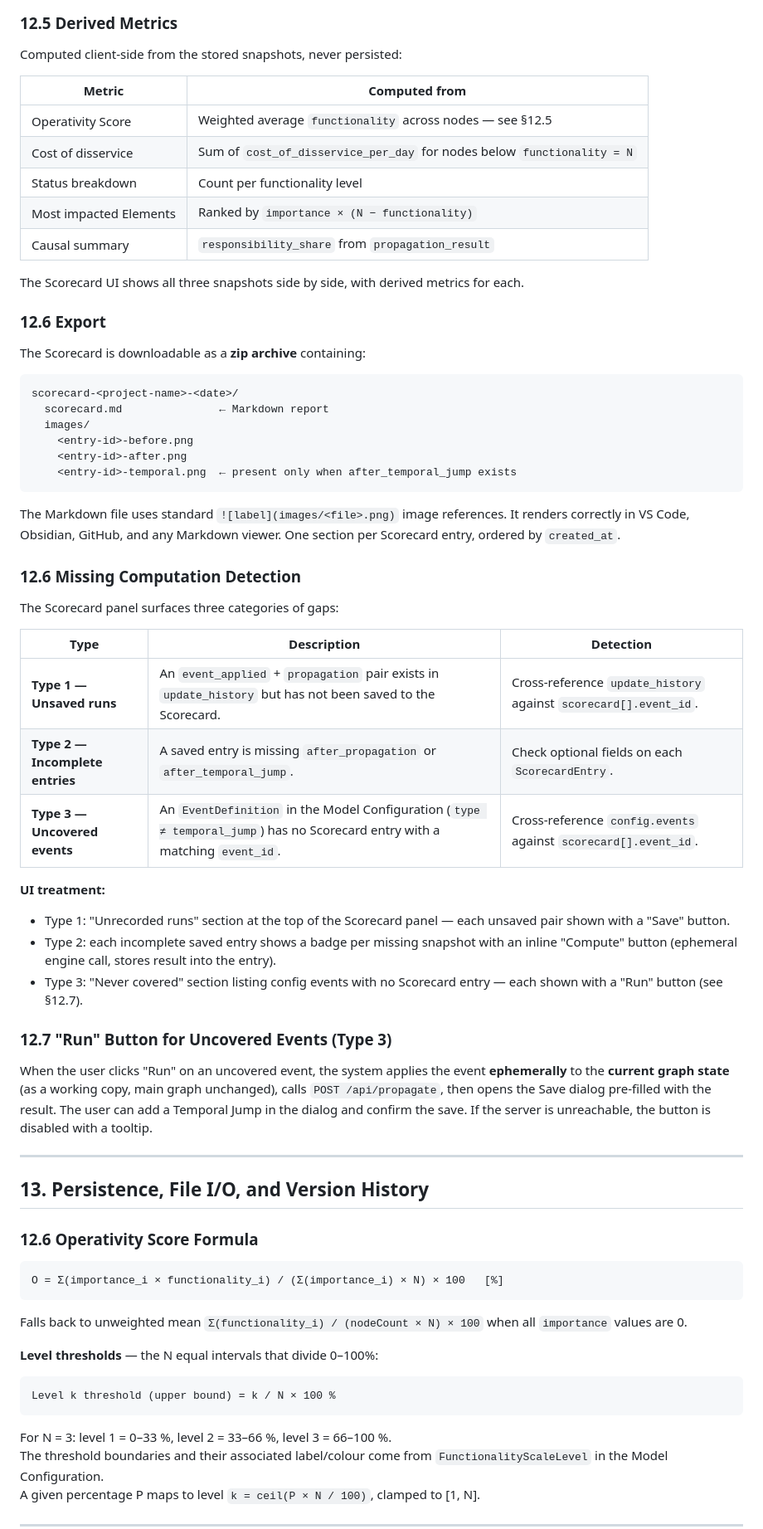
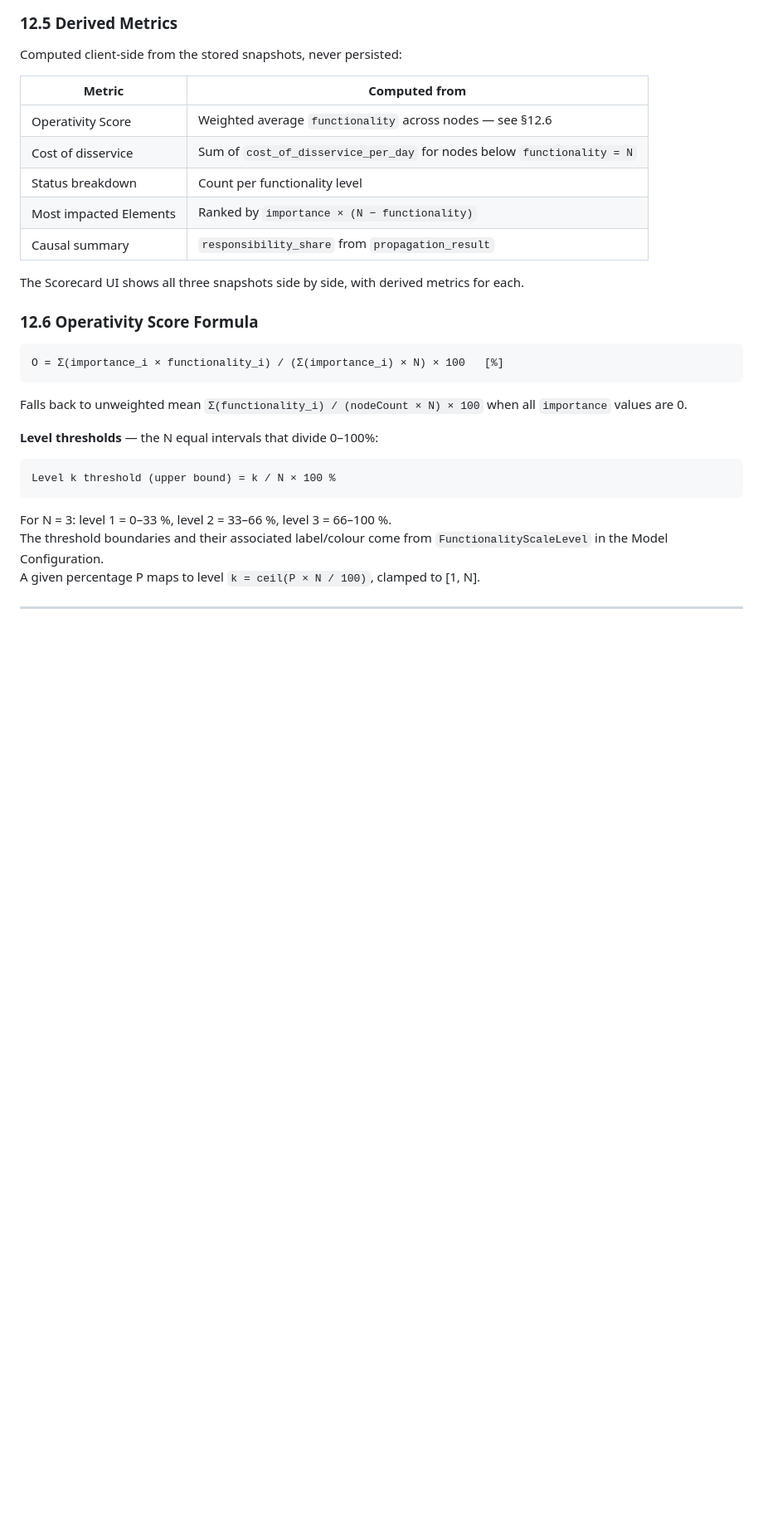
Before and after one commit to cascade-platform-org/CASCADE, a Markdown page: docs/project/requirements.md, the part around one of its changes. Shown at 83% size. Drawn GitHub-style; blank space fills up the shorter version.

````diff
--- a/docs/project/requirements.md
+++ b/docs/project/requirements.md
@@ -446,51 +455,13 @@ Computed client-side from the stored snapshots, never persisted:
 
 | Metric | Computed from |
 |---|---|
-| Operativity Score | Weighted average `functionality` across nodes — see §12.5 |
+| Operativity Score | Weighted average `functionality` across nodes — see §12.6 |
 | Cost of disservice | Sum of `cost_of_disservice_per_day` for nodes below `functionality = N` |
 | Status breakdown | Count per functionality level |
 | Most impacted Elements | Ranked by `importance × (N − functionality)` |
 | Causal summary | `responsibility_share` from `propagation_result` |
 
 The Scorecard UI shows all three snapshots side by side, with derived metrics for each.
-
-### 12.6 Export
-
-The Scorecard is downloadable as a **zip archive** containing:
-
-```
-scorecard-<project-name>-<date>/
-  scorecard.md               ← Markdown report
-  images/
-    <entry-id>-before.png
-    <entry-id>-after.png
-    <entry-id>-temporal.png  ← present only when after_temporal_jump exists
-```
-
-The Markdown file uses standard `![label](images/<file>.png)` image references. It renders correctly in VS Code, Obsidian, GitHub, and any Markdown viewer. One section per Scorecard entry, ordered by `created_at`.
-
-### 12.6 Missing Computation Detection
-
-The Scorecard panel surfaces three categories of gaps:
-
-| Type | Description | Detection |
-|---|---|---|
-| **Type 1 — Unsaved runs** | An `event_applied` + `propagation` pair exists in `update_history` but has not been saved to the Scorecard. | Cross-reference `update_history` against `scorecard[].event_id`. |
-| **Type 2 — Incomplete entries** | A saved entry is missing `after_propagation` or `after_temporal_jump`. | Check optional fields on each `ScorecardEntry`. |
-| **Type 3 — Uncovered events** | An `EventDefinition` in the Model Configuration (`type ≠ temporal_jump`) has no Scorecard entry with a matching `event_id`. | Cross-reference `config.events` against `scorecard[].event_id`. |
-
-**UI treatment:**
-- Type 1: "Unrecorded runs" section at the top of the Scorecard panel — each unsaved pair shown with a "Save" button.
-- Type 2: each incomplete saved entry shows a badge per missing snapshot with an inline "Compute" button (ephemeral engine call, stores result into the entry).
-- Type 3: "Never covered" section listing config events with no Scorecard entry — each shown with a "Run" button (see §12.7).
-
-### 12.7 "Run" Button for Uncovered Events (Type 3)
-
-When the user clicks "Run" on an uncovered event, the system applies the event **ephemerally** to the **current graph state** (as a working copy, main graph unchanged), calls `POST /api/propagate`, then opens the Save dialog pre-filled with the result. The user can add a Temporal Jump in the dialog and confirm the save. If the server is unreachable, the button is disabled with a tooltip.
-
----
-
-## 13. Persistence, File I/O, and Version History
 
 ### 12.6 Operativity Score Formula
 
````
Also changed, not shown: other parts of docs/project/requirements.md (+54 -6 lines), CONTEXT.md (+5 -1 lines).
